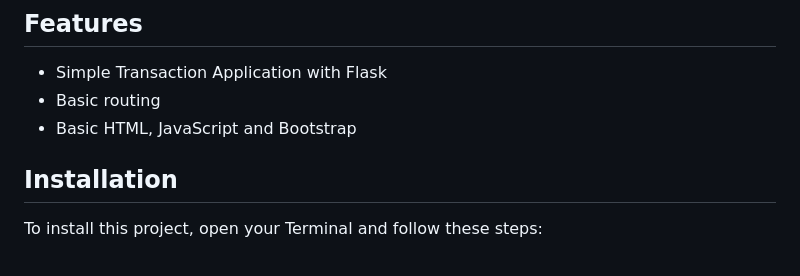
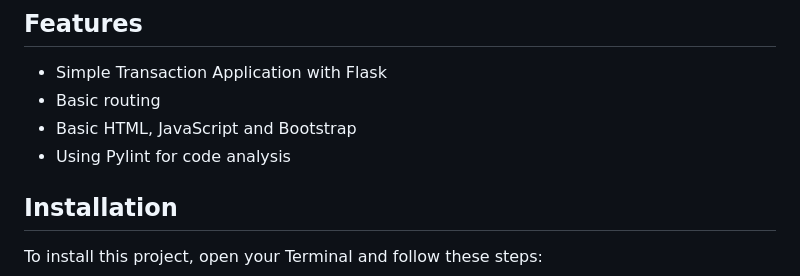
Before and after one commit to arthurtran04/simple-transaction, a Markdown page: README.md, the part around the change. GitHub-like rendering.

```diff
--- a/README.md
+++ b/README.md
@@ -39,6 +39,7 @@ Simple-Transaction-App/
 - Simple Transaction Application with Flask
 - Basic routing
 - Basic HTML, JavaScript and Bootstrap
+- Using Pylint for code analysis
 
 ## Installation
 
```
